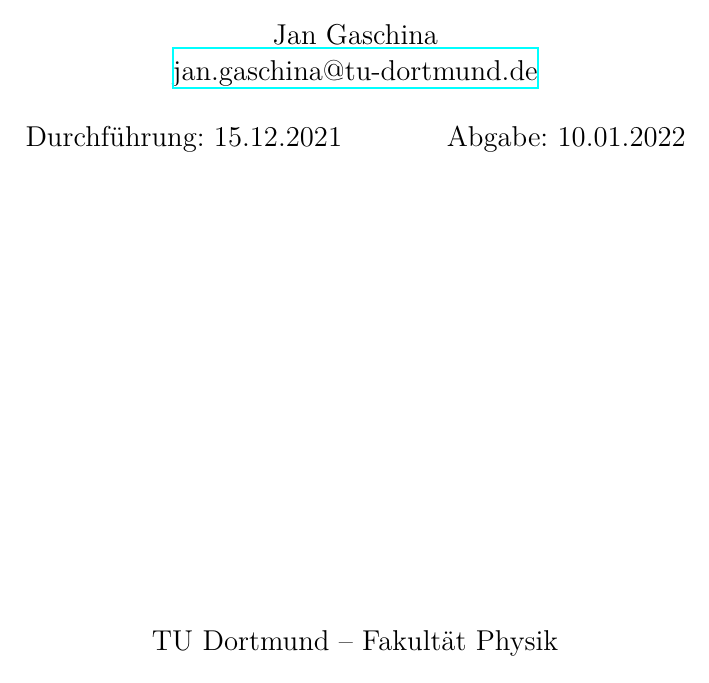
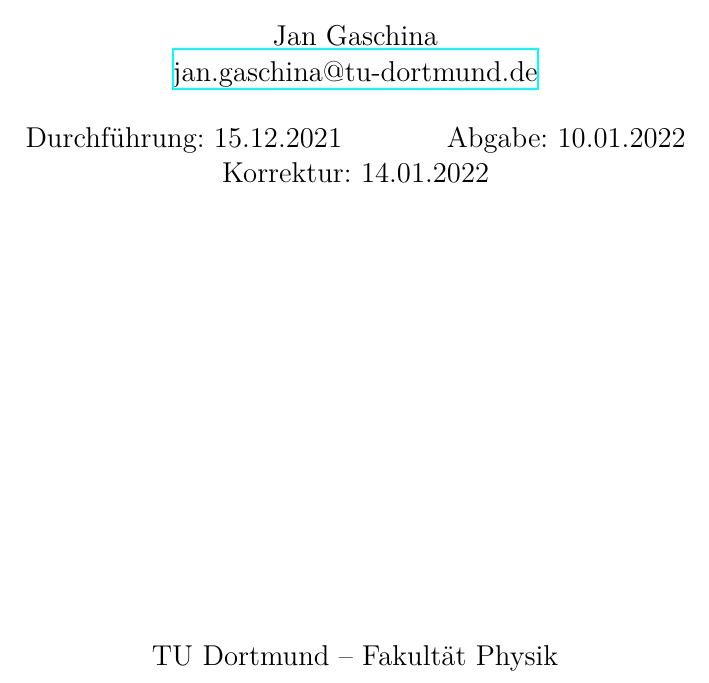
Before and after one commit to JackDO1998/FPraktikum, a LaTeX document (Mikrowellen auf Hohlleitern/main.tex): part of page 1 of 16, cut so that both start at the same text. Compiled offline with XeLaTeX.

Commit message:
korrekturabgabedatum hinzugefügt

```diff
--- a/Mikrowellen auf Hohlleitern/main.tex
+++ b/Mikrowellen auf Hohlleitern/main.tex
@@ -6,6 +6,8 @@
   Durchführung: 15.12.2021
   \hspace{3em}
   Abgabe: 10.01.2022
+\hspace{3em}
+  Korrektur: 14.01.2022
 }
 
 \begin{document}
```
